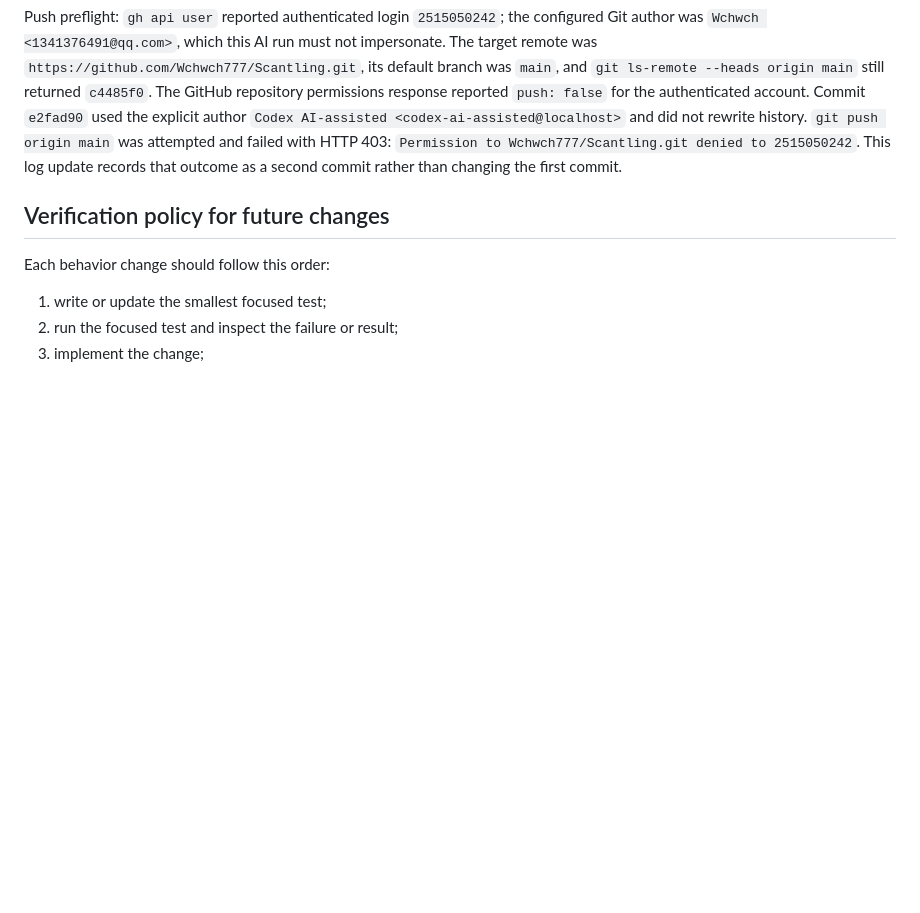
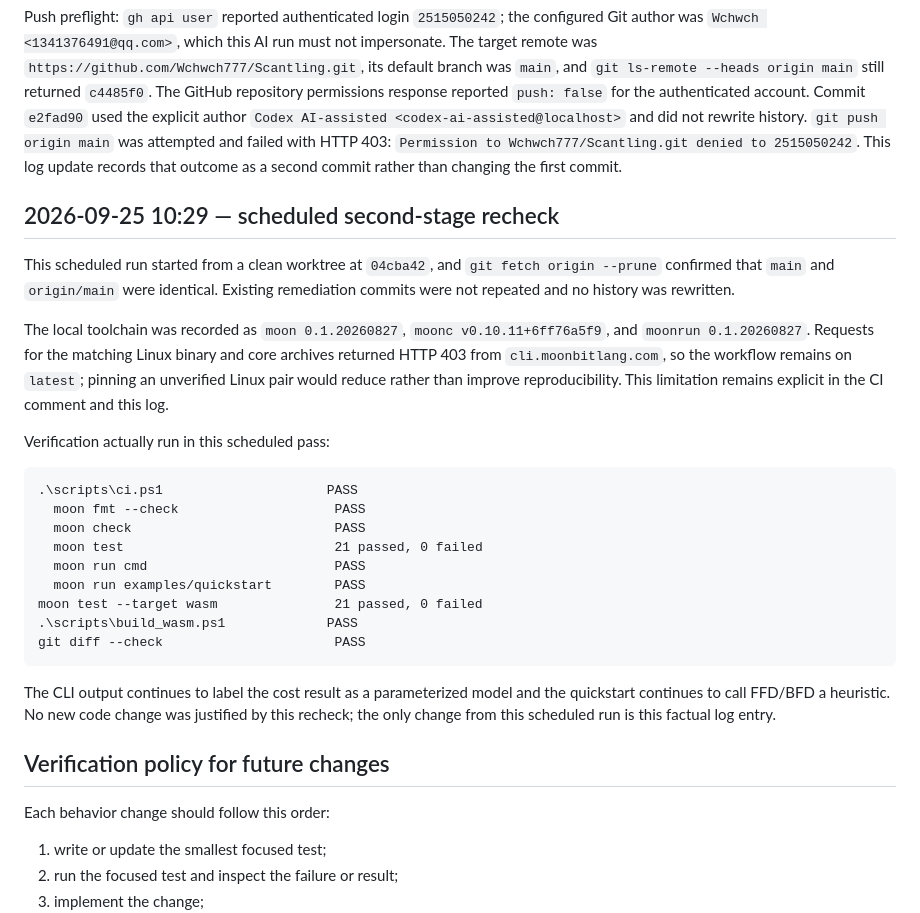
Before and after one commit to Wchwch777/Scantling, a Markdown page: docs/development-log.md, the part around the change. GitHub-like rendering; blank space fills up the shorter version.

Commit message:
docs: record scheduled verification recheck

````diff
--- a/docs/development-log.md
+++ b/docs/development-log.md
@@ -134,6 +134,28 @@ git diff --check                          PASS (Git printed CRLF conversion warn
 
 Push preflight: `gh api user` reported authenticated login `2515050242`; the configured Git author was `Wchwch <1341376491@qq.com>`, which this AI run must not impersonate. The target remote was `https://github.com/Wchwch777/Scantling.git`, its default branch was `main`, and `git ls-remote --heads origin main` still returned `c4485f0`. The GitHub repository permissions response reported `push: false` for the authenticated account. Commit `e2fad90` used the explicit author `Codex AI-assisted <codex-ai-assisted@localhost>` and did not rewrite history. `git push origin main` was attempted and failed with HTTP 403: `Permission to Wchwch777/Scantling.git denied to 2515050242`. This log update records that outcome as a second commit rather than changing the first commit.
 
+## 2026-09-25 10:29 — scheduled second-stage recheck
+
+This scheduled run started from a clean worktree at `04cba42`, and `git fetch origin --prune` confirmed that `main` and `origin/main` were identical. Existing remediation commits were not repeated and no history was rewritten.
+
+The local toolchain was recorded as `moon 0.1.20260827`, `moonc v0.10.11+6ff76a5f9`, and `moonrun 0.1.20260827`. Requests for the matching Linux binary and core archives returned HTTP 403 from `cli.moonbitlang.com`, so the workflow remains on `latest`; pinning an unverified Linux pair would reduce rather than improve reproducibility. This limitation remains explicit in the CI comment and this log.
+
+Verification actually run in this scheduled pass:
+
+```text
+.\scripts\ci.ps1                     PASS
+  moon fmt --check                    PASS
+  moon check                          PASS
+  moon test                           21 passed, 0 failed
+  moon run cmd                        PASS
+  moon run examples/quickstart        PASS
+moon test --target wasm               21 passed, 0 failed
+.\scripts\build_wasm.ps1             PASS
+git diff --check                      PASS
+```
+
+The CLI output continues to label the cost result as a parameterized model and the quickstart continues to call FFD/BFD a heuristic. No new code change was justified by this recheck; the only change from this scheduled run is this factual log entry.
+
 ## Verification policy for future changes
 
 Each behavior change should follow this order:
````
